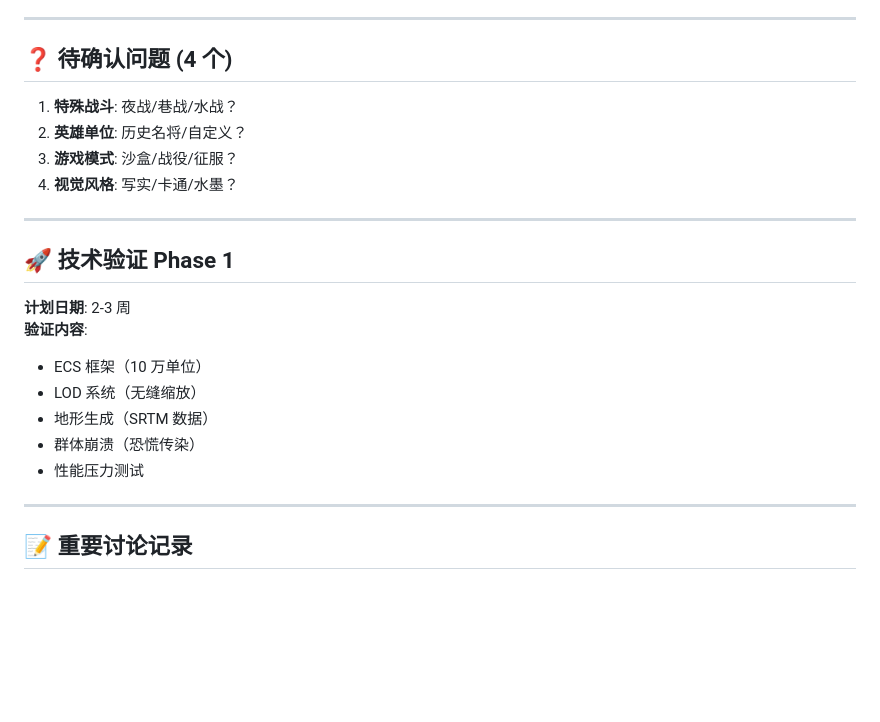
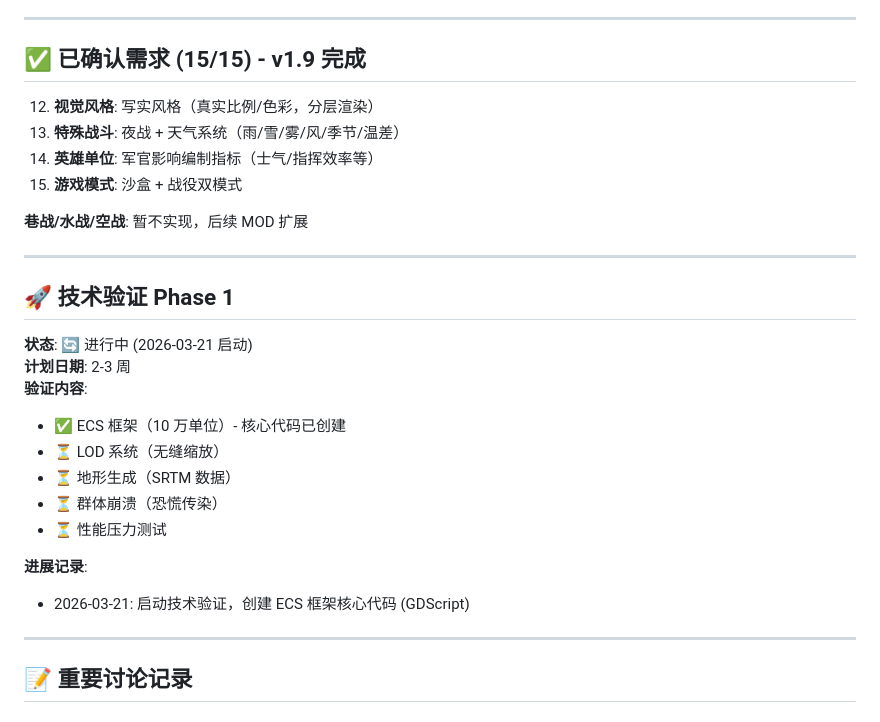
Before and after one commit to chowkai/guandan-master, a Markdown page: memory/war-sim/project-memory.md, the part around one of its changes. Rendered like a GitHub page; blank space fills up the shorter version.

```diff
--- a/memory/war-sim/project-memory.md
+++ b/memory/war-sim/project-memory.md
@@ -35,24 +35,30 @@
 
 ---
 
-## ❓ 待确认问题 (4 个)
+## ✅ 已确认需求 (15/15) - v1.9 完成
 
-1. **特殊战斗**: 夜战/巷战/水战？
-2. **英雄单位**: 历史名将/自定义？
-3. **游戏模式**: 沙盒/战役/征服？
-4. **视觉风格**: 写实/卡通/水墨？
+12. **视觉风格**: 写实风格（真实比例/色彩，分层渲染）
+13. **特殊战斗**: 夜战 + 天气系统（雨/雪/雾/风/季节/温差）
+14. **英雄单位**: 军官影响编制指标（士气/指挥效率等）
+15. **游戏模式**: 沙盒 + 战役双模式
+
+**巷战/水战/空战**: 暂不实现，后续 MOD 扩展
 
 ---
 
 ## 🚀 技术验证 Phase 1
 
+**状态**: 🔄 进行中 (2026-03-21 启动)
 **计划日期**: 2-3 周
 **验证内容**:
-- ECS 框架（10 万单位）
-- LOD 系统（无缝缩放）
-- 地形生成（SRTM 数据）
-- 群体崩溃（恐慌传染）
-- 性能压力测试
+- ✅ ECS 框架（10 万单位）- 核心代码已创建
+- ⏳ LOD 系统（无缝缩放）
+- ⏳ 地形生成（SRTM 数据）
+- ⏳ 群体崩溃（恐慌传染）
+- ⏳ 性能压力测试
+
+**进展记录**:
+- 2026-03-21: 启动技术验证，创建 ECS 框架核心代码 (GDScript)
 
 ---
 
```
Also changed, not shown: other parts of memory/war-sim/project-memory.md (+31 -2 lines).
